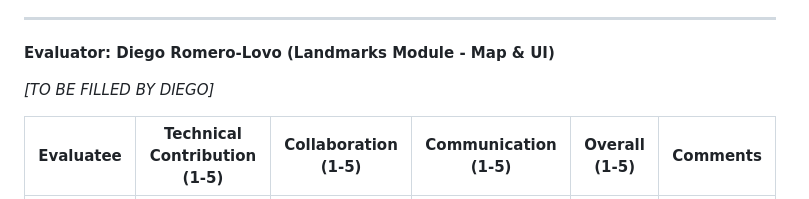
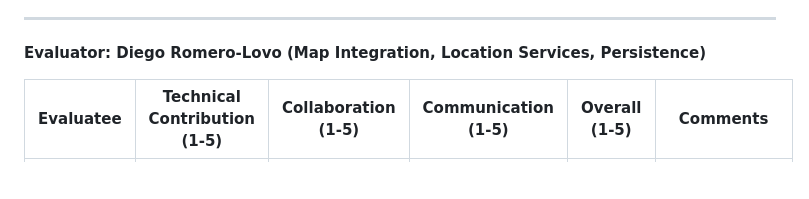
Before and after one commit to dongzhang2077/nw_trails, a Markdown page: docs/final_report/group06-final-report.md, the part around one of its changes. GitHub-like rendering; blank space fills up the shorter version.

```diff
--- a/docs/final_report/group06-final-report.md
+++ b/docs/final_report/group06-final-report.md
@@ -2072,9 +2072,7 @@ Despite parallel development, we needed a dedicated integration sprint (Week 7).
 
 ---
 
-**Evaluator: Diego Romero-Lovo (Landmarks Module - Map & UI)**
-
-*[TO BE FILLED BY DIEGO]*
+**Evaluator: Diego Romero-Lovo (Map Integration, Location Services, Persistence)**
 
 | Evaluatee | Technical Contribution (1-5) | Collaboration (1-5) | Communication (1-5) | Overall (1-5) | Comments |
 |-----------|------------------------------|---------------------|---------------------|---------------|----------|
```
Also changed, not shown: other parts of docs/final_report/group06-final-report.md (+5 -3 lines).
